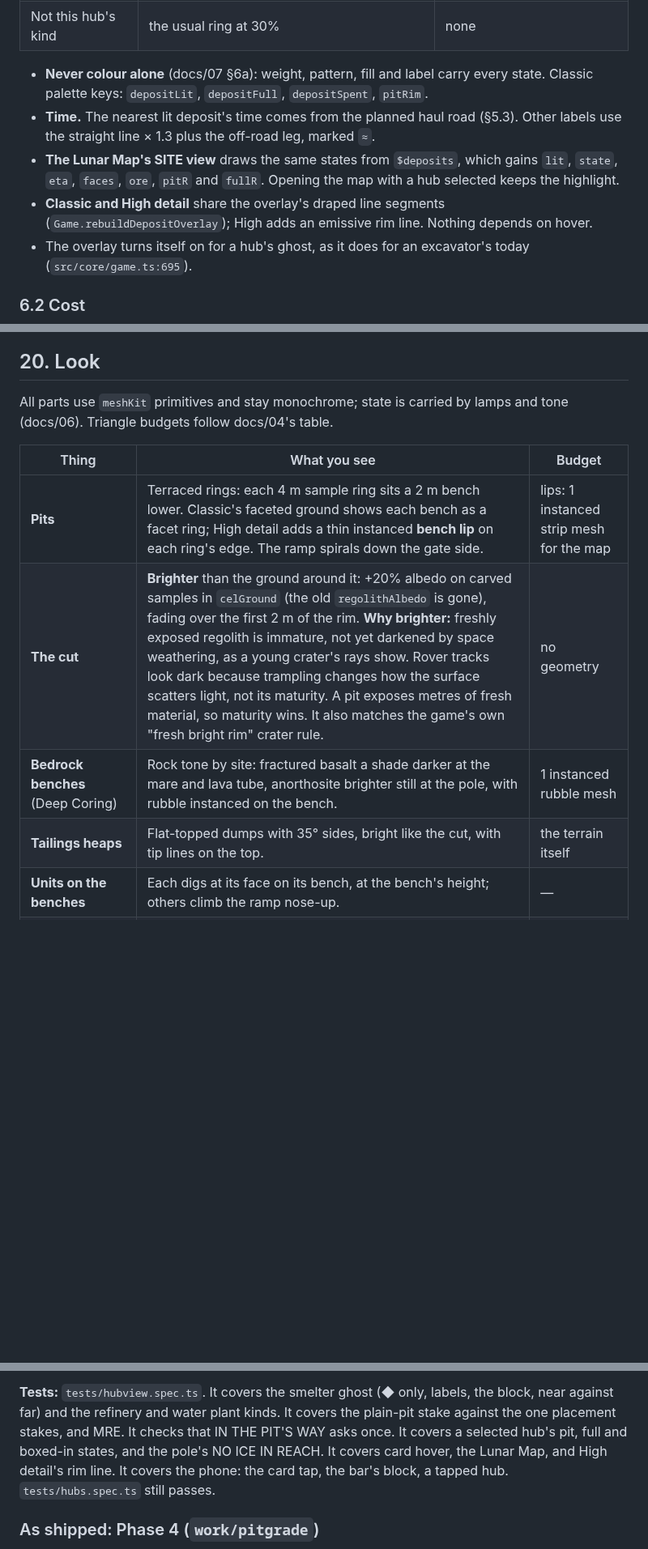
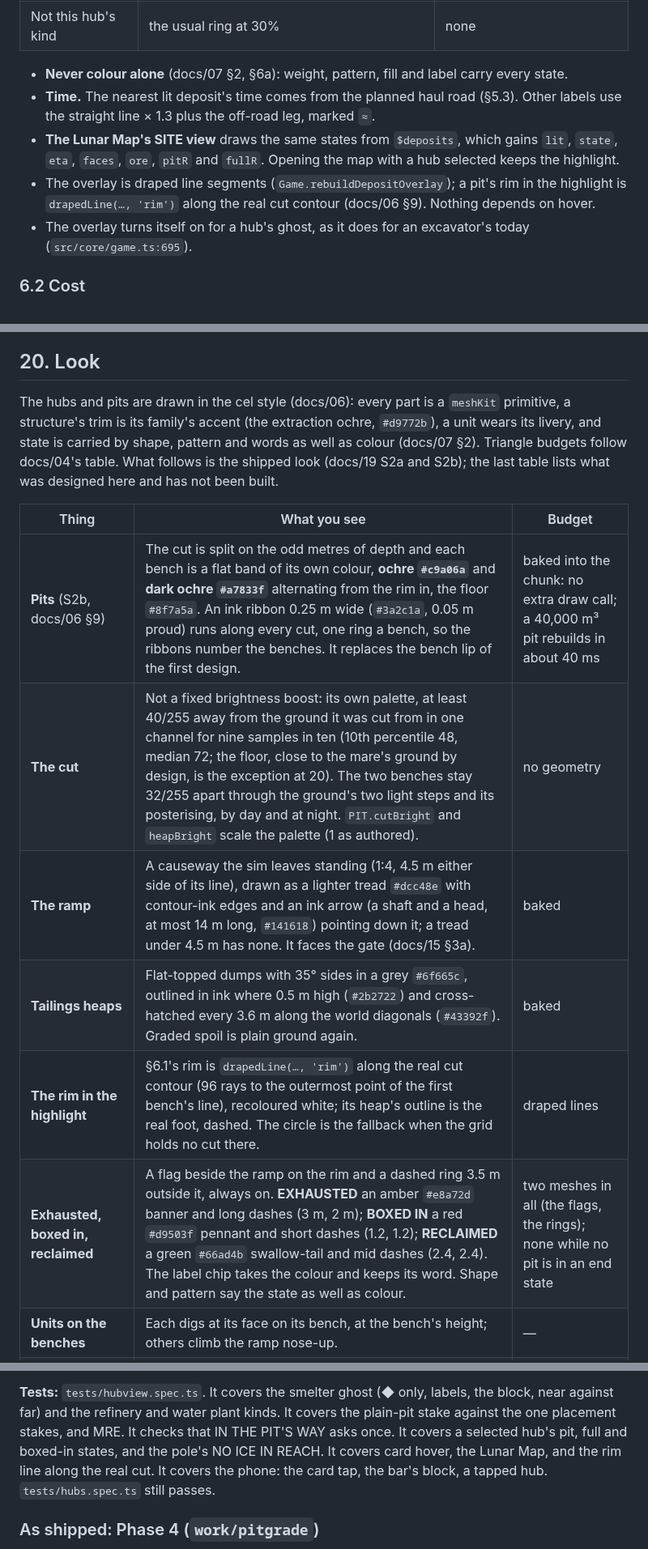
Before and after one commit to YourLifewithAI/Moonshots-Base-Builder, a Markdown page: docs/17-extraction-hubs.md, 3 parts joined by grey strips. Shown at 81% size. Rendered like a GitHub page; blank space fills up the shorter version.

```diff
--- a/docs/17-extraction-hubs.md
+++ b/docs/17-extraction-hubs.md
@@ -596,17 +596,16 @@ tap on the hub's card or on the hub is enough.
 | A plain pit | a plain solid rim with its heap outline | `P4 · q 0.62 · 3/3` |
 | Not this hub's kind | the usual ring at 30% | none |
 
-- **Never colour alone** (docs/07 §6a): weight, pattern, fill and label carry every
-  state. Classic palette keys: `depositLit`, `depositFull`, `depositSpent`,
-  `pitRim`.
+- **Never colour alone** (docs/07 §2, §6a): weight, pattern, fill and label carry every
+  state.
 - **Time.** The nearest lit deposit's time comes from the planned haul road (§5.3).
   Other labels use the straight line × 1.3 plus the off-road leg, marked `≈`.
 - **The Lunar Map's SITE view** draws the same states from `$deposits`, which gains
   `lit`, `state`, `eta`, `faces`, `ore`, `pitR` and `fullR`. Opening the map with a
   hub selected keeps the highlight.
-- **Classic and High detail** share the overlay's draped line segments
-  (`Game.rebuildDepositOverlay`); High adds an emissive rim line. Nothing depends on
-  hover.
+- The overlay is draped line segments (`Game.rebuildDepositOverlay`); a pit's rim in
+  the highlight is `drapedLine(…, 'rim')` along the real cut contour (docs/06 §9).
+  Nothing depends on hover.
 - The overlay turns itself on for a hub's ghost, as it does for an excavator's today
   (`src/core/game.ts:695`).
 
@@ -1593,13 +1592,18 @@ Starting fresh only makes old saves generous for an era or two.
 
 ## 20. Look
 
-All parts use `meshKit` primitives and stay monochrome; state is carried by lamps and
-tone (docs/06). Triangle budgets follow docs/04's table.
+The hubs and pits are drawn in the cel style (docs/06): every part is a `meshKit` primitive,
+a structure's trim is its family's accent (the extraction ochre, `#d9772b`), a unit wears its
+livery, and state is carried by shape, pattern and words as well as colour (docs/07 §2).
+Triangle budgets follow docs/04's table. What follows is the shipped look (docs/19 S2a and
+S2b); the last table lists what was designed here and has not been built.
 
 | Thing | What you see | Budget |
 |---|---|---|
-| **Pits** | Terraced rings: each 4 m sample ring sits a 2 m bench lower. Classic's faceted ground shows each bench as a facet ring; High detail adds a thin instanced **bench lip** on each ring's edge. The ramp spirals down the gate side. | lips: 1 instanced strip mesh for the map |
-| **The cut** | **Brighter** than the ground around it: +20% albedo on carved samples in `celGround` (the old `regolithAlbedo` is gone), fading over the first 2 m of the rim. **Why brighter:** freshly exposed regolith is immature, not yet darkened by space weathering, as a young crater's rays show. Rover tracks look dark because trampling changes how the surface scatters light, not its maturity. A pit exposes metres of fresh material, so maturity wins. It also matches the game's own "fresh bright rim" crater rule. | no geometry |
-| **Bedrock benches** (Deep Coring) | Rock tone by site: fractured basalt a shade darker at the mare and lava tube, anorthosite brighter still at the pole, with rubble instanced on the bench. | 1 instanced rubble mesh |
-| **Tailings heaps** | Flat-topped dumps with 35° sides, bright like the cut, with tip lines on the top. | the terrain itself |
+| **Pits** (S2b, docs/06 §9) | The cut is split on the odd metres of depth and each bench is a flat band of its own colour, **ochre `#c9a06a`** and **dark ochre `#a7833f`** alternating from the rim in, the floor `#8f7a5a`. An ink ribbon 0.25 m wide (`#3a2c1a`, 0.05 m proud) runs along every cut, one ring a bench, so the ribbons number the benches. It replaces the bench lip of the first design. | baked into the chunk: no extra draw call; a 40,000 m³ pit rebuilds in about 40 ms |
+| **The cut** | Not a fixed brightness boost: its own palette, at least 40/255 away from the ground it was cut from in one channel for nine samples in ten (10th percentile 48, median 72; the floor, close to the mare's ground by design, is the exception at 20). The two benches stay 32/255 apart through the ground's two light steps and its posterising, by day and at night. `PIT.cutBright` and `heapBright` scale the palette (1 as authored). | no geometry |
+| **The ramp** | A causeway the sim leaves standing (1:4, 4.5 m either side of its line), drawn as a lighter tread `#dcc48e` with contour-ink edges and an ink arrow (a shaft and a head, at most 14 m long, `#141618`) pointing down it; a tread under 4.5 m has none. It faces the gate (docs/15 §3a). | baked |
+| **Tailings heaps** | Flat-topped dumps with 35° sides in a grey `#6f665c`, outlined in ink where 0.5 m high (`#2b2722`) and cross-hatched every 3.6 m along the world diagonals (`#43392f`). Graded spoil is plain ground again. | baked |
+| **The rim in the highlight** | §6.1's rim is `drapedLine(…, 'rim')` along the real cut contour (96 rays to the outermost point of the first bench's line), recoloured white; its heap's outline is the real foot, dashed. The circle is the fallback when the grid holds no cut there. | draped lines |
+| **Exhausted, boxed in, reclaimed** | A flag beside the ramp on the rim and a dashed ring 3.5 m outside it, always on. **EXHAUSTED** an amber `#e8a72d` banner and long dashes (3 m, 2 m); **BOXED IN** a red `#d9503f` pennant and short dashes (1.2, 1.2); **RECLAIMED** a green `#66ad4b` swallow-tail and mid dashes (2.4, 2.4). The label chip takes the colour and keeps its word. Shape and pattern say the state as well as colour. | two meshes in all (the flags, the rings); none while no pit is in an end state |
 | **Units on the benches** | Each digs at its face on its bench, at the bench's height; others climb the ramp nose-up. | — |
@@ -1867,7 +1877,7 @@ the block, near against far) and the refinery and water plant kinds. It covers
 the plain-pit stake against the one placement stakes, and MRE. It checks that IN
 THE PIT'S WAY asks once. It covers a selected hub's pit, full and boxed-in
 states, and the pole's NO ICE IN REACH. It covers card hover, the Lunar Map, and
-High detail's rim line. It covers the phone: the card tap, the bar's block, a
+the rim line along the real cut. It covers the phone: the card tap, the bar's block, a
 tapped hub. `tests/hubs.spec.ts` still passes.
 
 ### As shipped: Phase 4 (`work/pitgrade`)
```
Also changed, not shown: other parts of docs/17-extraction-hubs.md (+34 -28 lines).
